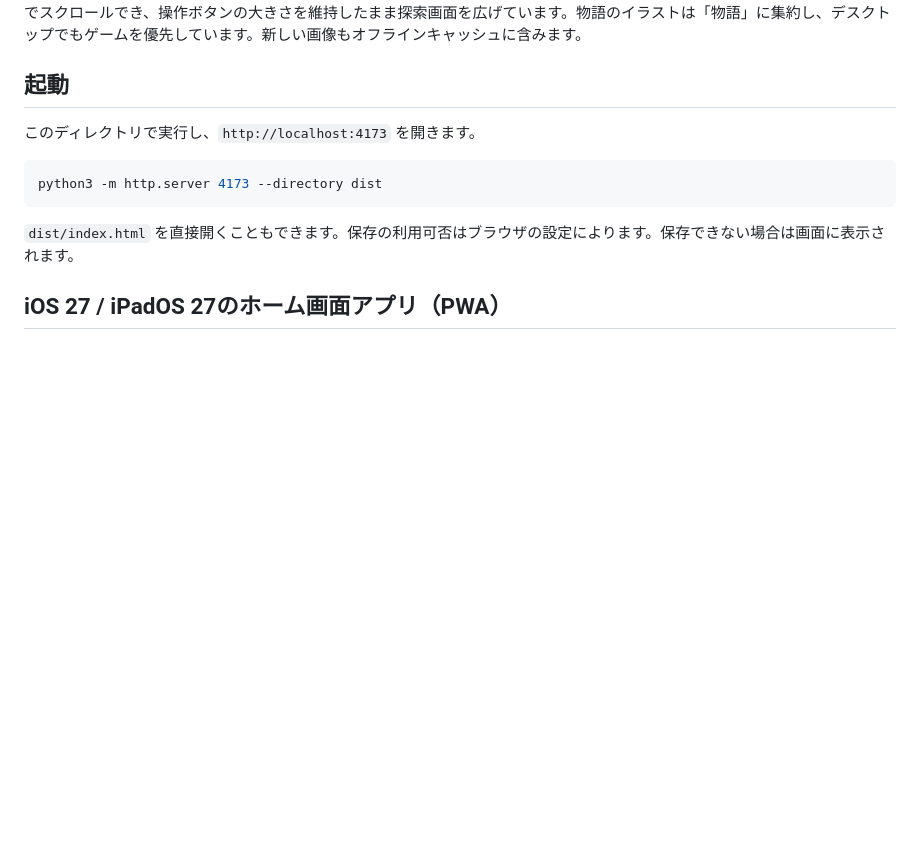
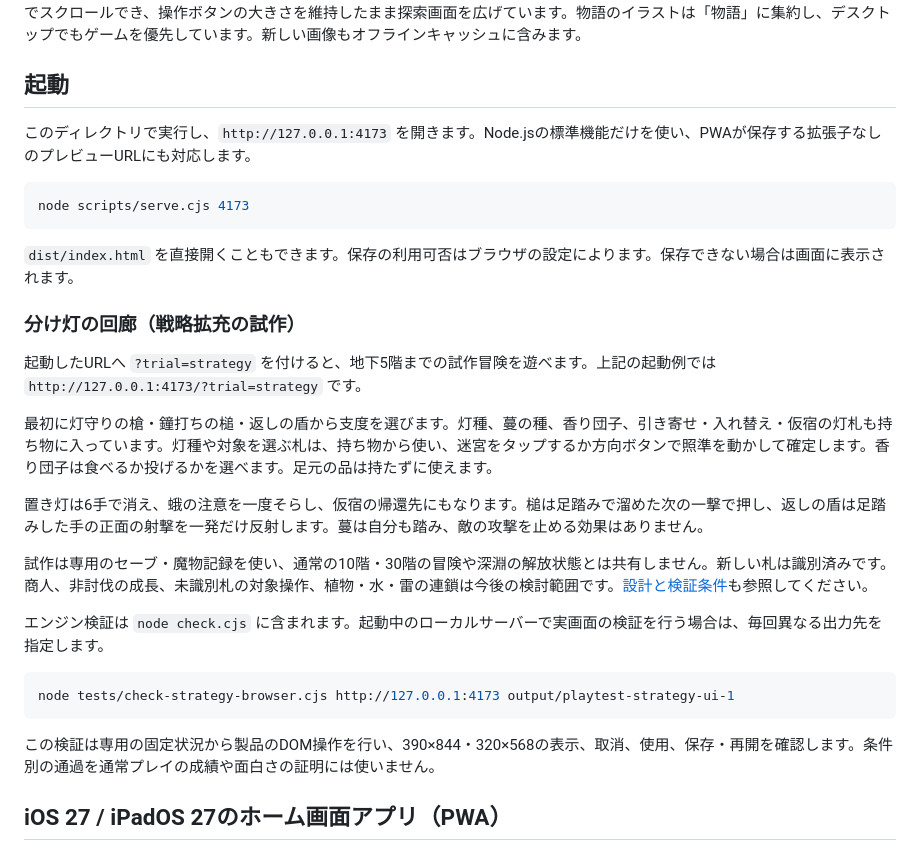
Before and after one commit to y-krn/lantern-dungeon, a Markdown page: README.md, the part around the change. Drawn GitHub-style; blank space fills up the shorter version.

Commit message:
Add isolated five-floor strategy trial with nine equipment and item options (#29)

````diff
--- a/README.md
+++ b/README.md
@@ -12,13 +12,31 @@
 
 ## 起動
 
-このディレクトリで実行し、`http://localhost:4173` を開きます。
+このディレクトリで実行し、`http://127.0.0.1:4173` を開きます。Node.jsの標準機能だけを使い、PWAが保存する拡張子なしのプレビューURLにも対応します。
 
 ```sh
-python3 -m http.server 4173 --directory dist
+node scripts/serve.cjs 4173
 ```
 
 `dist/index.html` を直接開くこともできます。保存の利用可否はブラウザの設定によります。保存できない場合は画面に表示されます。
+
+### 分け灯の回廊（戦略拡充の試作）
+
+起動したURLへ `?trial=strategy` を付けると、地下5階までの試作冒険を遊べます。上記の起動例では `http://127.0.0.1:4173/?trial=strategy` です。
+
+最初に灯守りの槍・鐘打ちの槌・返しの盾から支度を選びます。灯種、蔓の種、香り団子、引き寄せ・入れ替え・仮宿の灯札も持ち物に入っています。灯種や対象を選ぶ札は、持ち物から使い、迷宮をタップするか方向ボタンで照準を動かして確定します。香り団子は食べるか投げるかを選べます。足元の品は持たずに使えます。
+
+置き灯は6手で消え、蛾の注意を一度そらし、仮宿の帰還先にもなります。槌は足踏みで溜めた次の一撃で押し、返しの盾は足踏みした手の正面の射撃を一発だけ反射します。蔓は自分も踏み、敵の攻撃を止める効果はありません。
+
+試作は専用のセーブ・魔物記録を使い、通常の10階・30階の冒険や深淵の解放状態とは共有しません。新しい札は識別済みです。商人、非討伐の成長、未識別札の対象操作、植物・水・雷の連鎖は今後の検討範囲です。[設計と検証条件](docs/strategy-expansion.md)も参照してください。
+
+エンジン検証は `node check.cjs` に含まれます。起動中のローカルサーバーで実画面の検証を行う場合は、毎回異なる出力先を指定します。
+
+```sh
+node tests/check-strategy-browser.cjs http://127.0.0.1:4173 output/playtest-strategy-ui-1
+```
+
+この検証は専用の固定状況から製品のDOM操作を行い、390×844・320×568の表示、取消、使用、保存・再開を確認します。条件別の通過を通常プレイの成績や面白さの証明には使いません。
 
 ## iOS 27 / iPadOS 27のホーム画面アプリ（PWA）
 
````
Also changed, not shown: docs/strategy-expansion.md (added, +283 -0 lines), docs/screenshots/strategy-trial-iphone.png (added), 13 other files.
